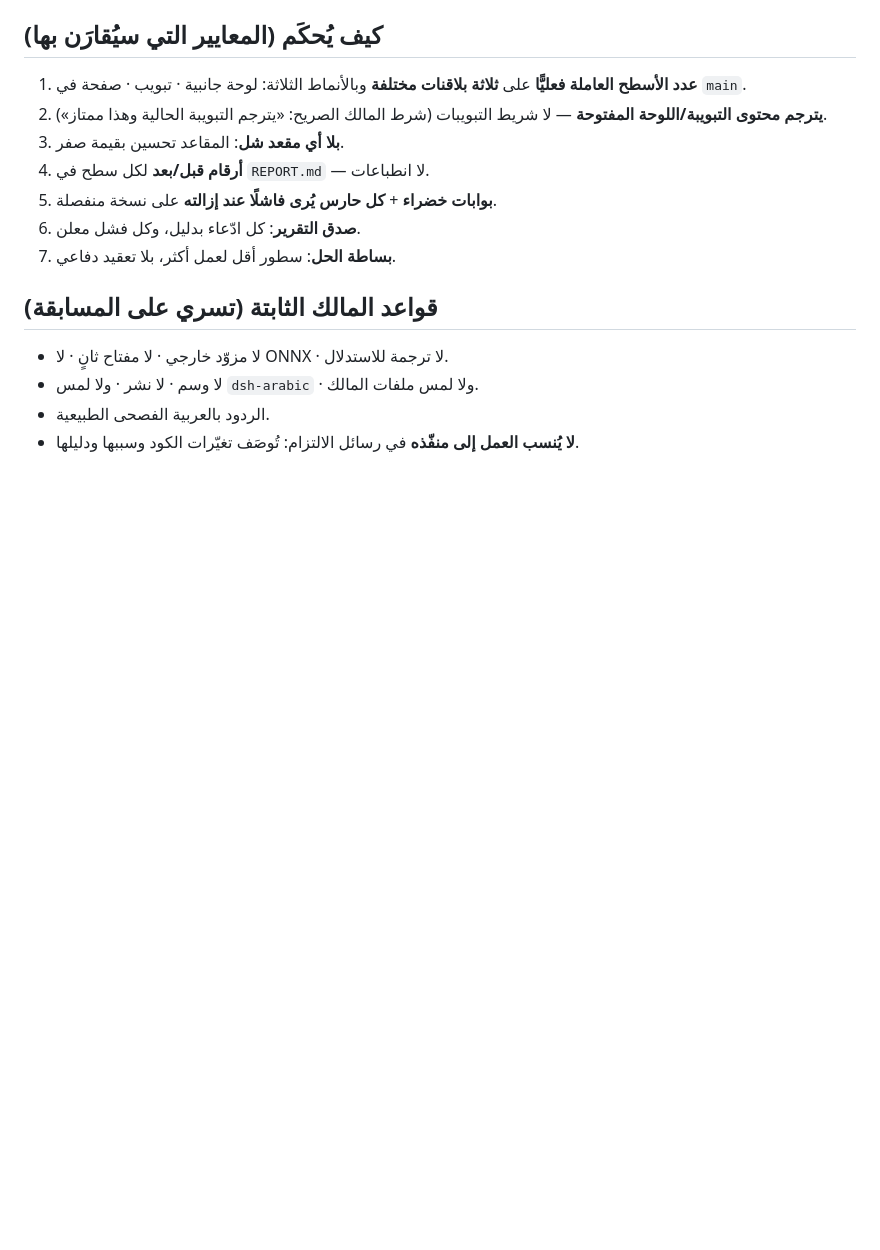
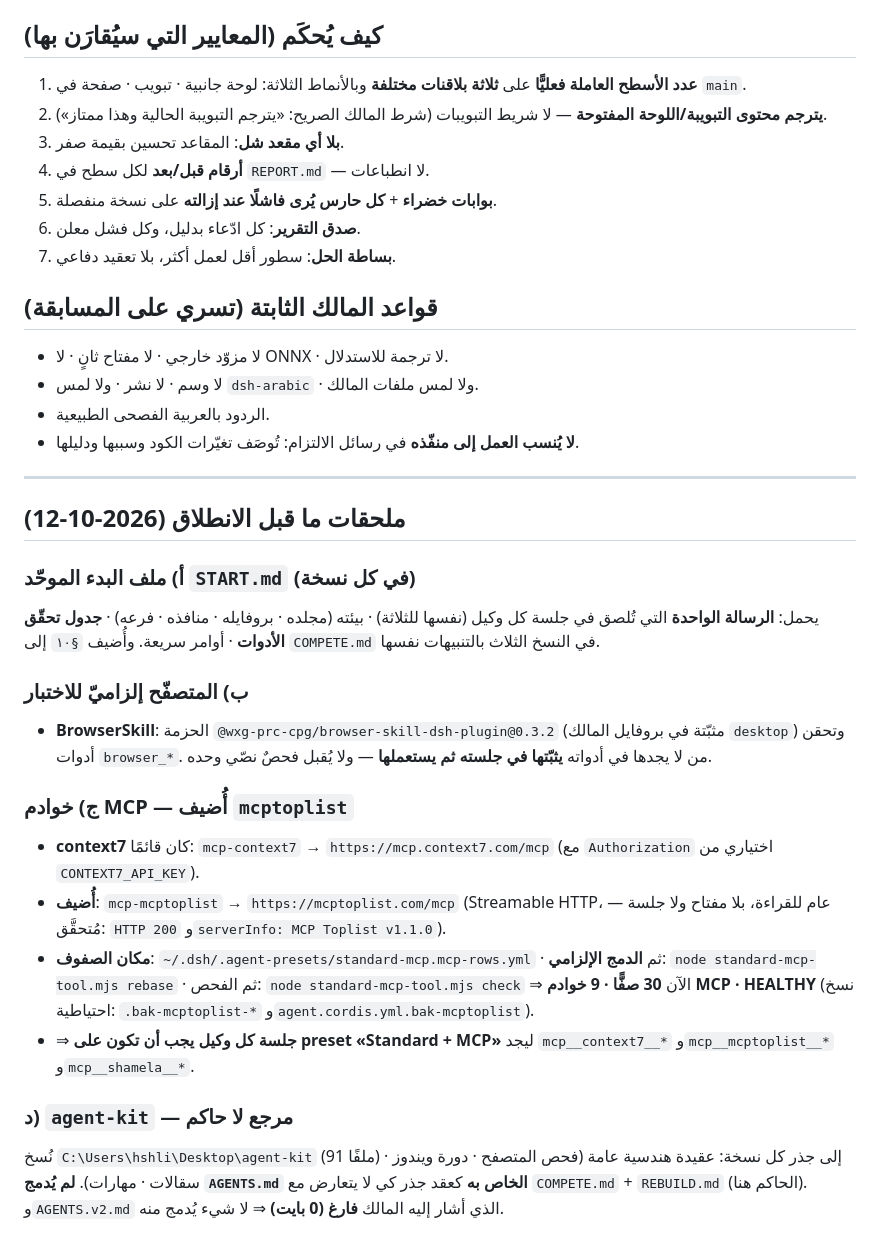
Before and after one commit to SMSMy/dsh-translate-this, a Markdown page: COMPETITION.md, the part around the change. GitHub-like rendering; blank space fills up the shorter version.

Commit message:
competition: the start file, the browser rule, and the MCP servers each agent must have
START.md now sits in each copy with one message that works for all three — the reading order, the
browser requirement, the MCP requirement, the prohibitions and the first phase to build (م٢) — plus
that copy's profile, ports and branch, a tool checklist, and the quick commands.

BrowserSkill (@wxg-prc-cpg/browser-skill-dsh-plugin, installed in the desktop profile) injects the
browser_* tools; an agent that cannot see them installs the plugin in its own session. Text-only
checks are not accepted for this rebuild.

MCP: context7 was already configured; mcptoplist is added (https://mcptoplist.com/mcp, streamable
HTTP, public read-only — verified HTTP 200 with serverInfo MCP Toplist v1.1.0). The rows live in
~/.dsh/.agent-presets/standard-mcp.mcp-rows.yml and are inlined with the preset tool's rebase step,
then validated: 30 rows, 9 MCP servers, HEALTHY. Sessions must run on the «Standard + MCP» preset to
see mcp__context7__* and mcp__mcptoplist__*.

agent-kit (91 files) is copied into each root as a reference library; its own AGENTS.md is NOT
installed as the root contract so it cannot fight COMPETE.md/REBUILD.md, and AGENTS.v2.md turned out
to be a 0-byte file, so nothing was merged from it.

```diff
--- a/COMPETITION.md
+++ b/COMPETITION.md
@@ -37,3 +37,22 @@
 - لا وسم · لا نشر · ولا لمس `dsh-arabic` · ولا لمس ملفات المالك.
 - الردود بالعربية الفصحى الطبيعية.
 - **لا يُنسب العمل إلى منفّذه** في رسائل الالتزام: تُوصَف تغيّرات الكود وسببها ودليلها.
+
+---
+
+## ملحقات ما قبل الانطلاق (2026-10-12)
+
+### أ) ملف البدء الموحّد `START.md` (في كل نسخة)
+يحمل: **الرسالة الواحدة** التي تُلصق في جلسة كل وكيل (نفسها للثلاثة) · بيئته (مجلده · بروفايله · منافذه · فرعه) · **جدول تحقّق الأدوات** · أوامر سريعة. وأُضيف `§١٠` إلى `COMPETE.md` في النسخ الثلاث بالتنبيهات نفسها.
+
+### ب) المتصفّح إلزاميّ للاختبار
+- **BrowserSkill**: الحزمة `@wxg-prc-cpg/browser-skill-dsh-plugin@0.3.2` (مثبّتة في بروفايل المالك `desktop`) وتحقن أدوات `browser_*`. من لا يجدها في أدواته **يثبّتها في جلسته ثم يستعملها** — ولا يُقبل فحصٌ نصّي وحده.
+
+### ج) خوادم MCP — أُضيف `mcptoplist`
+- **context7** كان قائمًا: `mcp-context7` → `https://mcp.context7.com/mcp` (مع `Authorization` اختياري من `CONTEXT7_API_KEY`).
+- **أُضيف**: `mcp-mcptoplist` → `https://mcptoplist.com/mcp` (Streamable HTTP، عام للقراءة، بلا مفتاح ولا جلسة — مُتحقَّق: `HTTP 200` و`serverInfo: MCP Toplist v1.1.0`).
+- **مكان الصفوف**: `~/.dsh/.agent-presets/standard-mcp.mcp-rows.yml` · ثم **الدمج الإلزامي**: `node standard-mcp-tool.mjs rebase` · ثم الفحص: `node standard-mcp-tool.mjs check` ⇒ الآن **30 صفًّا · 9 خوادم MCP · HEALTHY** (نسخ احتياطية: `.bak-mcptoplist-*` و`agent.cordis.yml.bak-mcptoplist`).
+- ⇒ **جلسة كل وكيل يجب أن تكون على preset «Standard + MCP»** ليجد `mcp__context7__*` و`mcp__mcptoplist__*` و`mcp__shamela__*`.
+
+### د) `agent-kit` — مرجع لا حاكم
+نُسخ `C:\Users\hshli\Desktop\agent-kit` (91 ملفًا) إلى جذر كل نسخة: عقيدة هندسية عامة (فحص المتصفح · دورة ويندوز · سقالات · مهارات). **لم يُدمج `AGENTS.md` الخاص به** كعقد جذر كي لا يتعارض مع `COMPETE.md` + `REBUILD.md` (الحاكم هنا). و`AGENTS.v2.md` الذي أشار إليه المالك **فارغ (0 بايت)** ⇒ لا شيء يُدمج منه.
```
